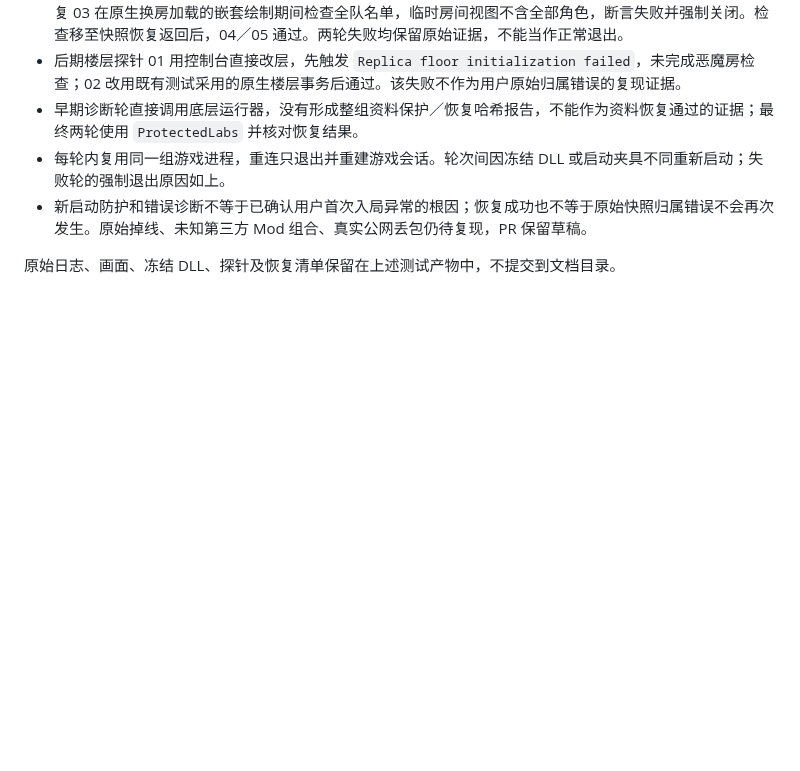
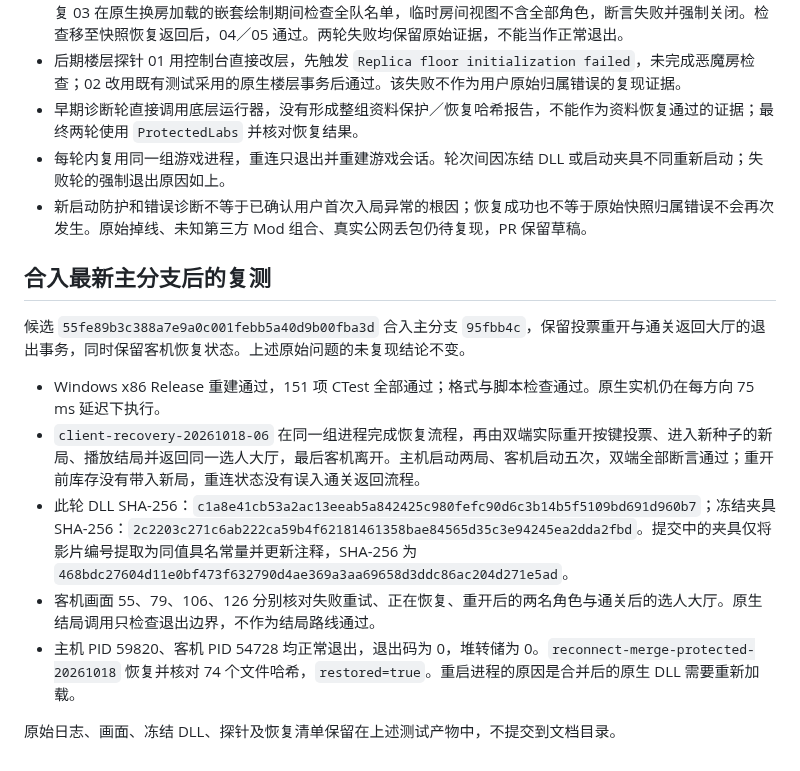
Before and after one commit to BMingSY/isaac-lan, a Markdown page: docs/history/client-recovery-validation-20261018.md, the part around the change. Rendered like a GitHub page; blank space fills up the shorter version.

Commit message:
Record recovery and restart validation after main integration

```diff
--- a/docs/history/client-recovery-validation-20261018.md
+++ b/docs/history/client-recovery-validation-20261018.md
@@ -38,4 +38,14 @@
 - 每轮内复用同一组游戏进程，重连只退出并重建游戏会话。轮次间因冻结 DLL 或启动夹具不同重新启动；失败轮的强制退出原因如上。
 - 新启动防护和错误诊断不等于已确认用户首次入局异常的根因；恢复成功也不等于原始快照归属错误不会再次发生。原始掉线、未知第三方 Mod 组合、真实公网丢包仍待复现，PR 保留草稿。
 
+## 合入最新主分支后的复测
+
+候选 `55fe89b3c388a7e9a0c001febb5a40d9b00fba3d` 合入主分支 `95fbb4c`，保留投票重开与通关返回大厅的退出事务，同时保留客机恢复状态。上述原始问题的未复现结论不变。
+
+- Windows x86 Release 重建通过，151 项 CTest 全部通过；格式与脚本检查通过。原生实机仍在每方向 75 ms 延迟下执行。
+- `client-recovery-20261018-06` 在同一组进程完成恢复流程，再由双端实际重开按键投票、进入新种子的新局、播放结局并返回同一选人大厅，最后客机离开。主机启动两局、客机启动五次，双端全部断言通过；重开前库存没有带入新局，重连状态没有误入通关返回流程。
+- 此轮 DLL SHA-256：`c1a8e41cb53a2ac13eeab5a842425c980fefc90d6c3b14b5f5109bd691d960b7`；冻结夹具 SHA-256：`2c2203c271c6ab222ca59b4f62181461358bae84565d35c3e94245ea2dda2fbd`。提交中的夹具仅将影片编号提取为同值具名常量并更新注释，SHA-256 为 `468bdc27604d11e0bf473f632790d4ae369a3aa69658d3ddc86ac204d271e5ad`。
+- 客机画面 55、79、106、126 分别核对失败重试、正在恢复、重开后的两名角色与通关后的选人大厅。原生结局调用只检查退出边界，不作为结局路线通过。
+- 主机 PID 59820、客机 PID 54728 均正常退出，退出码为 0，堆转储为 0。`reconnect-merge-protected-20261018` 恢复并核对 74 个文件哈希，`restored=true`。重启进程的原因是合并后的原生 DLL 需要重新加载。
+
 原始日志、画面、冻结 DLL、探针及恢复清单保留在上述测试产物中，不提交到文档目录。
```
